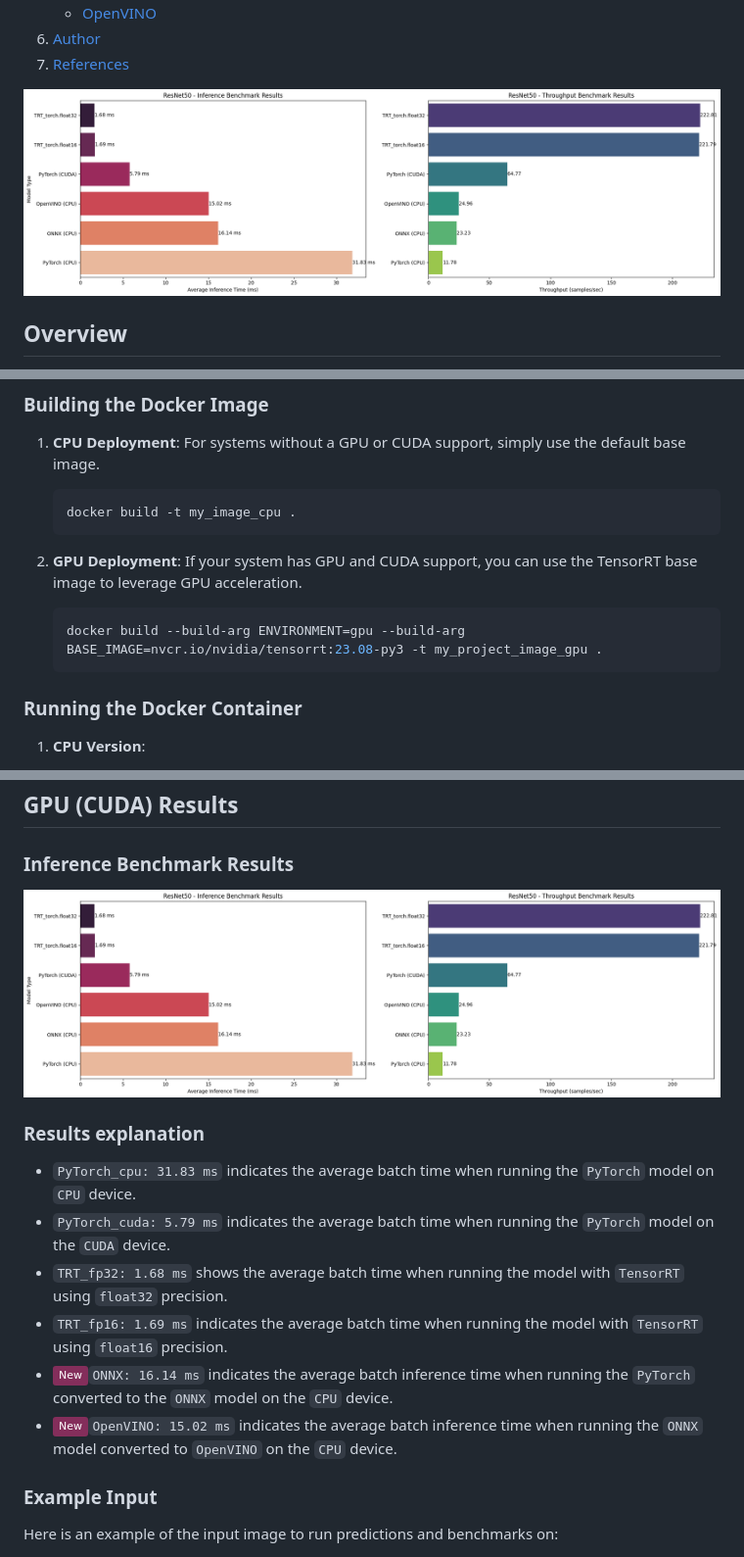
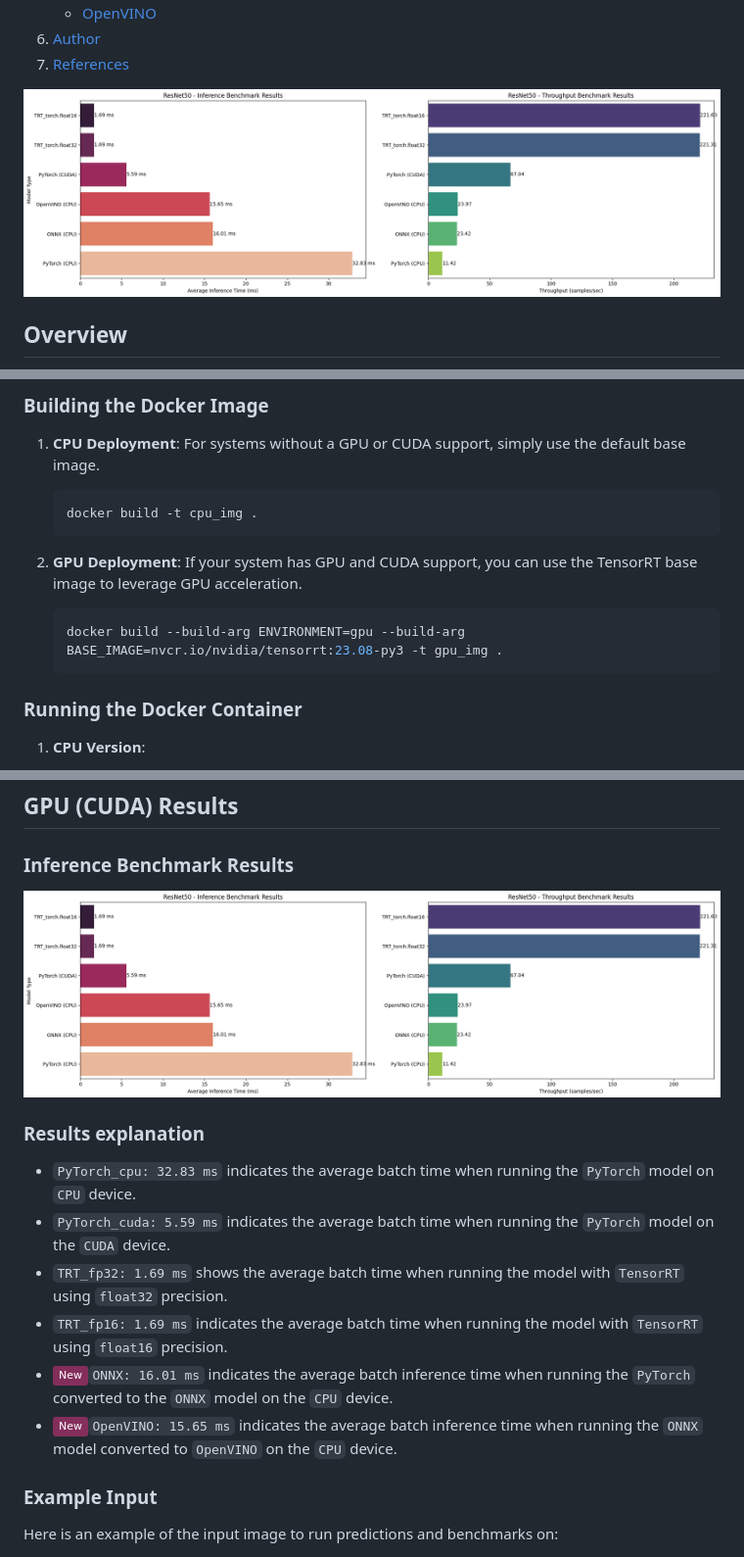
Before and after one commit to DimaBir/ResNetTensorRT, a Markdown page: README.md, 3 parts joined by grey strips. Shown: that part at 98% size. GitHub-like rendering; pictures changed too: inference/plot_new_gpu.png (added); badges without logos.

````diff
--- a/README.md
+++ b/README.md
@@ -17,7 +17,7 @@
 7. [References](#references)
 
 
-<img src="./inference/plot_infer_thrp.png" width="100%">
+<img src="./inference/plot_new_gpu.png" width="100%">
 
 ## Overview
 This project showcases inference with a PyTorch ResNet-50 model and its optimization using ONNX, OpenVINO, and NVIDIA TensorRT. The script infers a user-specified image and displays top-K predictions. Benchmarking covers configurations like PyTorch CPU, ONNX CPU, OpenVINO CPU, PyTorch CUDA, TensorRT-FP32, and TensorRT-FP16.
@@ -43,13 +43,13 @@ Refer to the [Steps to Run](#steps-to-run) section for Docker instructions.
 1. **CPU Deployment**:
    For systems without a GPU or CUDA support, simply use the default base image.
    ```bash
-   docker build -t my_image_cpu .
+   docker build -t cpu_img .
    ```
 
 2. **GPU Deployment**:
    If your system has GPU and CUDA support, you can use the TensorRT base image to leverage GPU acceleration.
    ```bash
-   docker build --build-arg ENVIRONMENT=gpu --build-arg BASE_IMAGE=nvcr.io/nvidia/tensorrt:23.08-py3 -t my_project_image_gpu .
+   docker build --build-arg ENVIRONMENT=gpu --build-arg BASE_IMAGE=nvcr.io/nvidia/tensorrt:23.08-py3 -t gpu_img .
    ```
 
 ### Running the Docker Container
@@ -98,15 +98,15 @@ This command will run predictions on the chosen image (`./inference/train.jpg`),
 
 ## GPU (CUDA) Results
 ### Inference Benchmark Results
-<img src="./inference/plot_infer_thrp.png" width="100%">
+<img src="./inference/plot_new_gpu.png" width="100%">
 
 ### Results explanation
-  - `PyTorch_cpu: 31.83 ms` indicates the average batch time when running the `PyTorch` model on `CPU` device.
-  - `PyTorch_cuda: 5.79 ms` indicates the average batch time when running the `PyTorch` model on the `CUDA` device.
-  - `TRT_fp32: 1.68 ms` shows the average batch time when running the model with `TensorRT` using `float32` precision.
+  - `PyTorch_cpu: 32.83 ms` indicates the average batch time when running the `PyTorch` model on `CPU` device.
+  - `PyTorch_cuda: 5.59 ms` indicates the average batch time when running the `PyTorch` model on the `CUDA` device.
+  - `TRT_fp32: 1.69 ms` shows the average batch time when running the model with `TensorRT` using `float32` precision.
   - `TRT_fp16: 1.69 ms` indicates the average batch time when running the model with `TensorRT` using `float16` precision.
-  - ![New](https://img.shields.io/badge/-New-842E5B)`ONNX: 16.14 ms` indicates the average batch inference time when running the `PyTorch` converted to the `ONNX` model on the `CPU` device.
-  - ![New](https://img.shields.io/badge/-New-842E5B)`OpenVINO: 15.02 ms` indicates the average batch inference time when running the `ONNX` model converted to `OpenVINO` on the `CPU` device.
+  - ![New](https://img.shields.io/badge/-New-842E5B)`ONNX: 16.01 ms` indicates the average batch inference time when running the `PyTorch` converted to the `ONNX` model on the `CPU` device.
+  - ![New](https://img.shields.io/badge/-New-842E5B)`OpenVINO: 15.65 ms` indicates the average batch inference time when running the `ONNX` model converted to `OpenVINO` on the `CPU` device.
 
 ### Example Input
 Here is an example of the input image to run predictions and benchmarks on:
````
